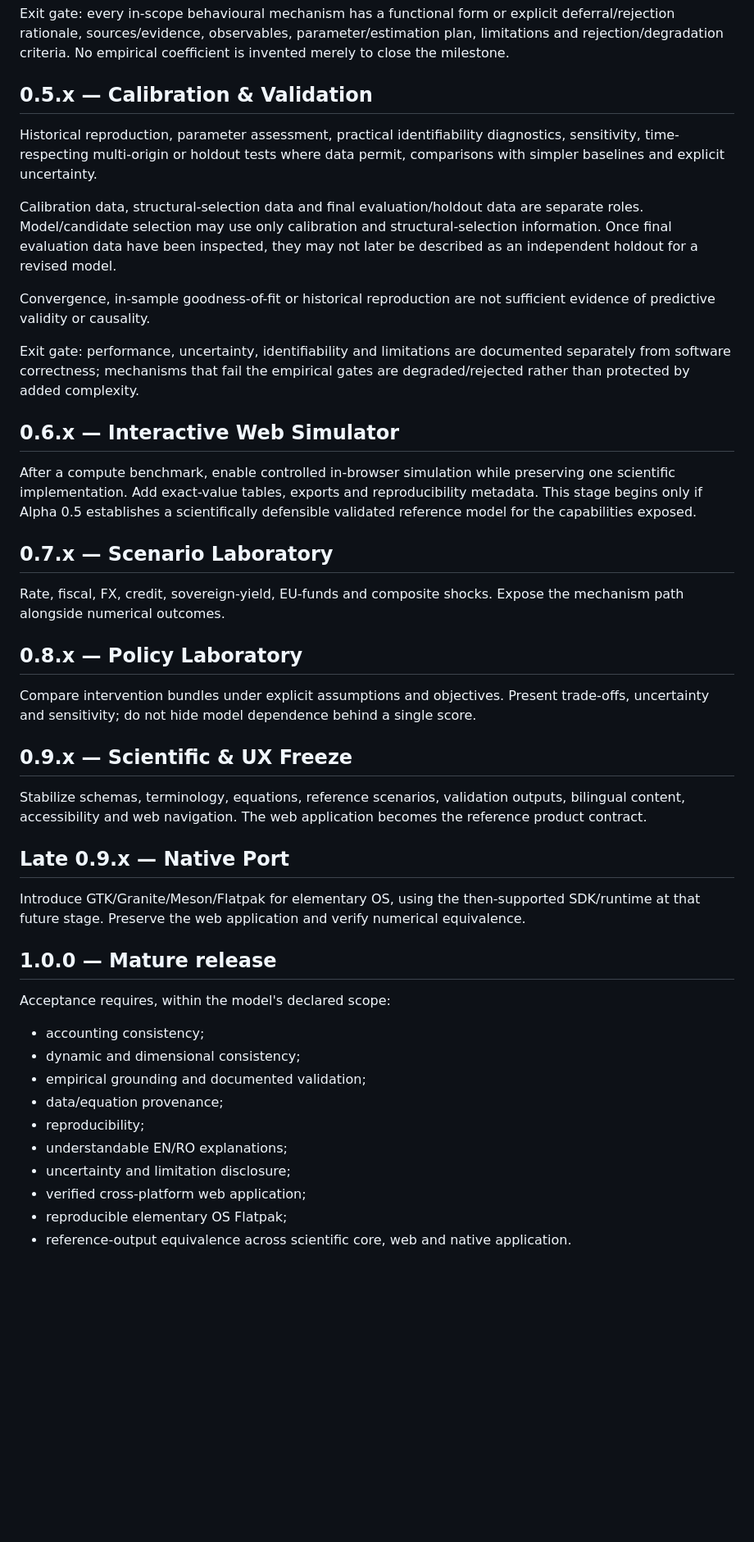
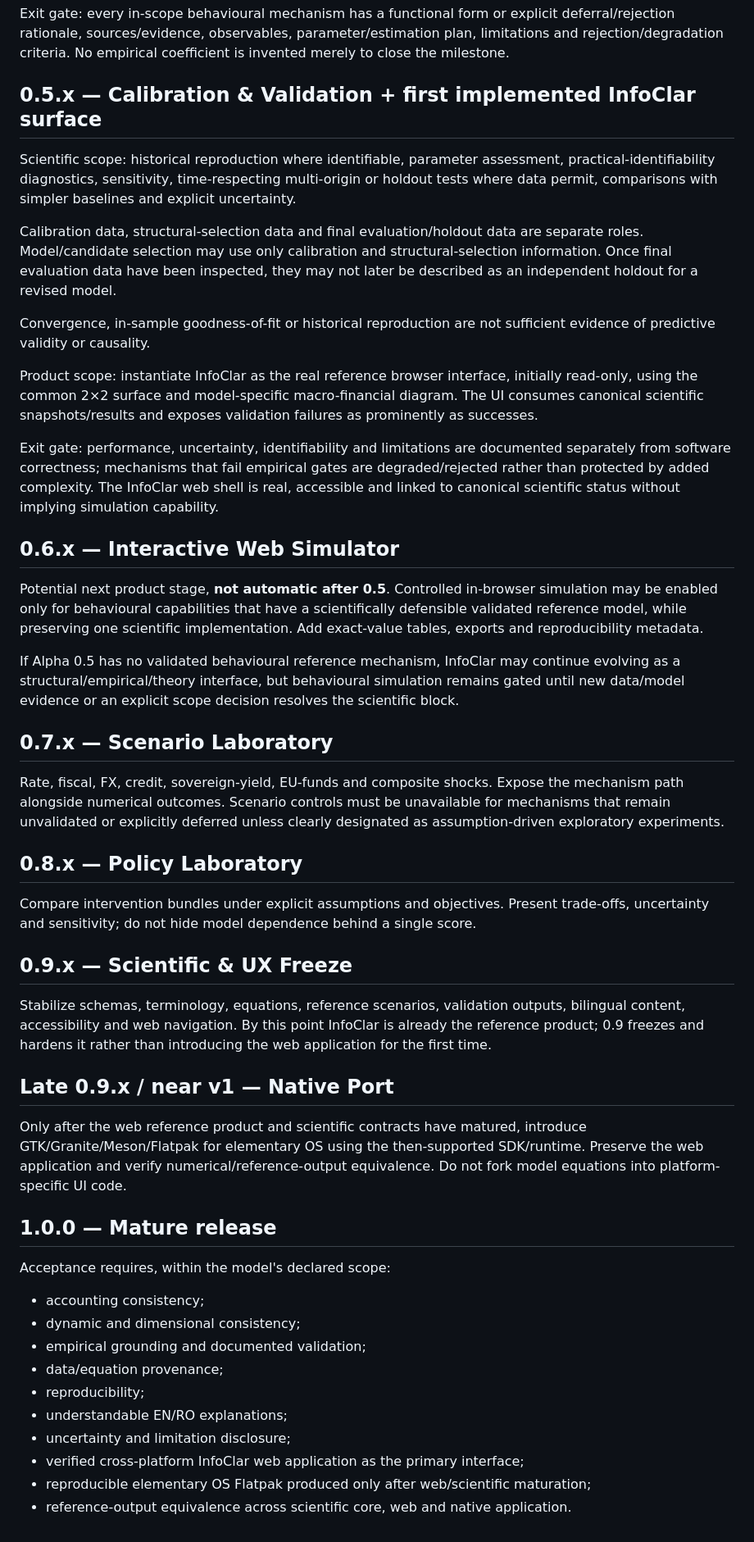
Before and after one commit to LaurentiuStaicu/romania-macro-financial-dynamics, a Markdown page: docs/ROADMAP.md, the part around one of its changes. Shown at 82% size. Rendered like a GitHub page; blank space fills up the shorter version.

Commit message:
docs: make InfoClar web the reference product through v1

```diff
--- a/docs/ROADMAP.md
+++ b/docs/ROADMAP.md
@@ -32,23 +40,27 @@ Add evidence-traceable behavioural mechanisms for real-economy, credit, sovereig
 
 Exit gate: every in-scope behavioural mechanism has a functional form or explicit deferral/rejection rationale, sources/evidence, observables, parameter/estimation plan, limitations and rejection/degradation criteria. No empirical coefficient is invented merely to close the milestone.
 
-## 0.5.x — Calibration & Validation
+## 0.5.x — Calibration & Validation + first implemented InfoClar surface
 
-Historical reproduction, parameter assessment, practical identifiability diagnostics, sensitivity, time-respecting multi-origin or holdout tests where data permit, comparisons with simpler baselines and explicit uncertainty.
+Scientific scope: historical reproduction where identifiable, parameter assessment, practical-identifiability diagnostics, sensitivity, time-respecting multi-origin or holdout tests where data permit, comparisons with simpler baselines and explicit uncertainty.
 
 Calibration data, structural-selection data and final evaluation/holdout data are separate roles. Model/candidate selection may use only calibration and structural-selection information. Once final evaluation data have been inspected, they may not later be described as an independent holdout for a revised model.
 
 Convergence, in-sample goodness-of-fit or historical reproduction are not sufficient evidence of predictive validity or causality.
 
-Exit gate: performance, uncertainty, identifiability and limitations are documented separately from software correctness; mechanisms that fail the empirical gates are degraded/rejected rather than protected by added complexity.
+Product scope: instantiate InfoClar as the real reference browser interface, initially read-only, using the common 2×2 surface and model-specific macro-financial diagram. The UI consumes canonical scientific snapshots/results and exposes validation failures as prominently as successes.
+
+Exit gate: performance, uncertainty, identifiability and limitations are documented separately from software correctness; mechanisms that fail empirical gates are degraded/rejected rather than protected by added complexity. The InfoClar web shell is real, accessible and linked to canonical scientific status without implying simulation capability.
 
 ## 0.6.x — Interactive Web Simulator
 
-After a compute benchmark, enable controlled in-browser simulation while preserving one scientific implementation. Add exact-value tables, exports and reproducibility metadata. This stage begins only if Alpha 0.5 establishes a scientifically defensible validated reference model for the capabilities exposed.
+Potential next product stage, **not automatic after 0.5**. Controlled in-browser simulation may be enabled only for behavioural capabilities that have a scientifically defensible validated reference model, while preserving one scientific implementation. Add exact-value tables, exports and reproducibility metadata.
+
+If Alpha 0.5 has no validated behavioural reference mechanism, InfoClar may continue evolving as a structural/empirical/theory interface, but behavioural simulation remains gated until new data/model evidence or an explicit scope decision resolves the scientific block.
 
 ## 0.7.x — Scenario Laboratory
 
-Rate, fiscal, FX, credit, sovereign-yield, EU-funds and composite shocks. Expose the mechanism path alongside numerical outcomes.
+Rate, fiscal, FX, credit, sovereign-yield, EU-funds and composite shocks. Expose the mechanism path alongside numerical outcomes. Scenario controls must be unavailable for mechanisms that remain unvalidated or explicitly deferred unless clearly designated as assumption-driven exploratory experiments.
 
 ## 0.8.x — Policy Laboratory
 
@@ -56,11 +68,11 @@ Compare intervention bundles under explicit assumptions and objectives. Present
 
 ## 0.9.x — Scientific & UX Freeze
 
-Stabilize schemas, terminology, equations, reference scenarios, validation outputs, bilingual content, accessibility and web navigation. The web application becomes the reference product contract.
+Stabilize schemas, terminology, equations, reference scenarios, validation outputs, bilingual content, accessibility and web navigation. By this point InfoClar is already the reference product; 0.9 freezes and hardens it rather than introducing the web application for the first time.
 
-## Late 0.9.x — Native Port
+## Late 0.9.x / near v1 — Native Port
 
-Introduce GTK/Granite/Meson/Flatpak for elementary OS, using the then-supported SDK/runtime at that future stage. Preserve the web application and verify numerical equivalence.
+Only after the web reference product and scientific contracts have matured, introduce GTK/Granite/Meson/Flatpak for elementary OS using the then-supported SDK/runtime. Preserve the web application and verify numerical/reference-output equivalence. Do not fork model equations into platform-specific UI code.
 
 ## 1.0.0 — Mature release
 
@@ -73,6 +85,6 @@ Acceptance requires, within the model's declared scope:
 - reproducibility;
 - understandable EN/RO explanations;
 - uncertainty and limitation disclosure;
-- verified cross-platform web application;
-- reproducible elementary OS Flatpak;
+- verified cross-platform InfoClar web application as the primary interface;
+- reproducible elementary OS Flatpak produced only after web/scientific maturation;
 - reference-output equivalence across scientific core, web and native application.
```
Also changed, not shown: other parts of docs/ROADMAP.md (+9 -1 lines).
